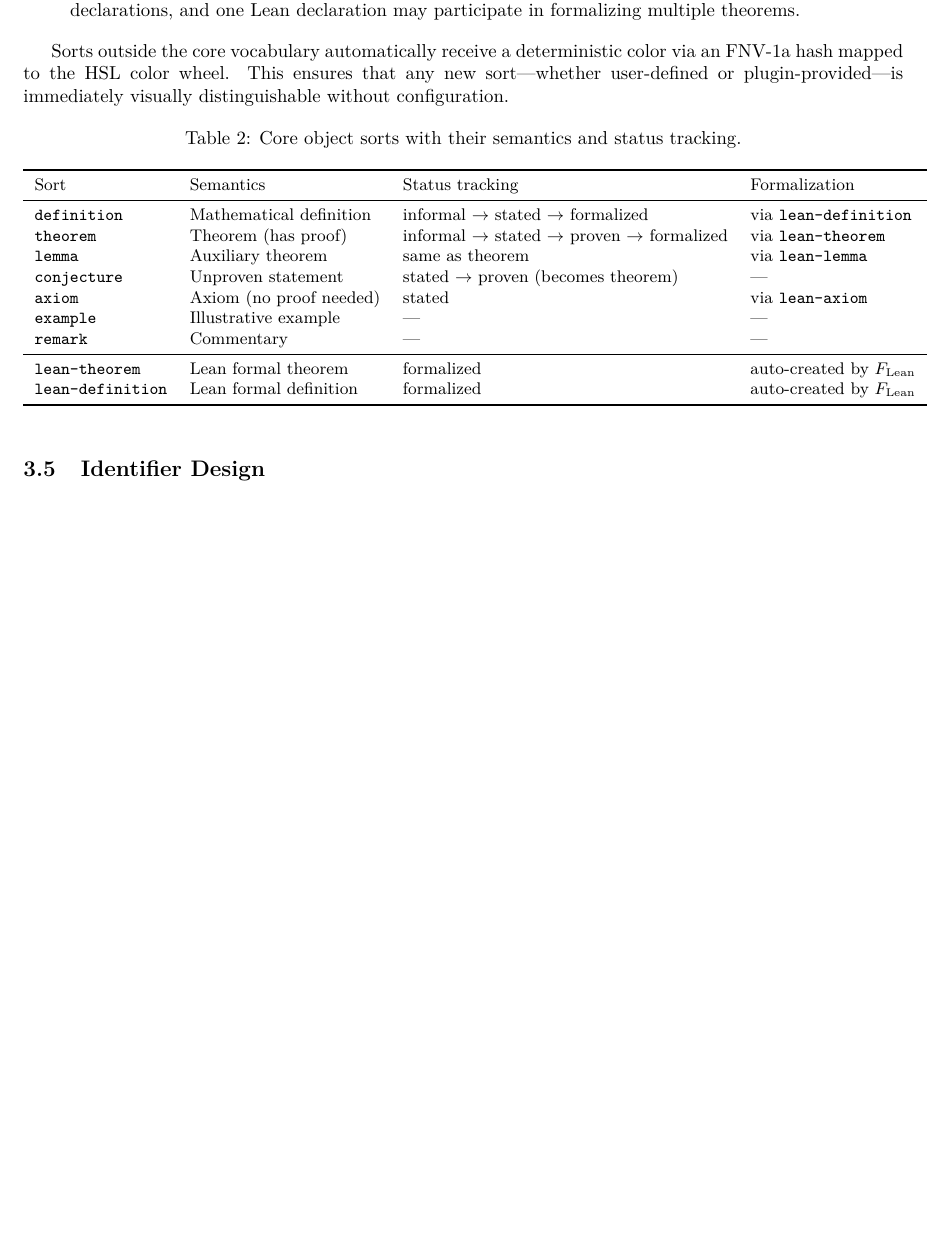
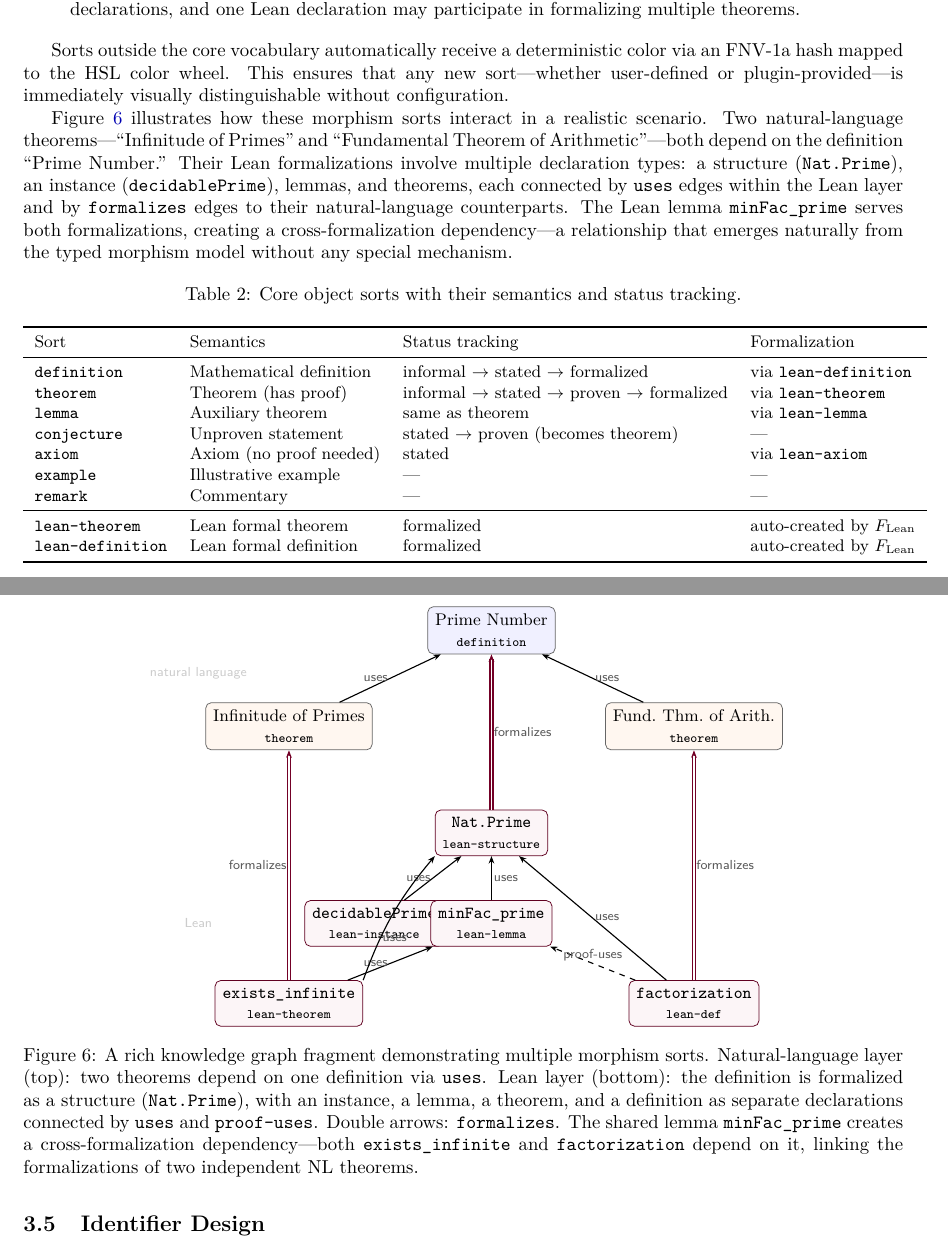
Before and after one commit to MathNetwork/Astrolabe, a LaTeX paper (paper/main.tex, which reads paper/sections/data-model.tex): part of page 10 of 21 before the commit and two parts of pages 10 and 11 of 22 after it, the two joined at a grey line, cut so that both start at the same text, the shorter picture padded with empty space. Compiled offline with pdfLaTeX.

Commit message:
Add rich multi-sort example figure to §3 Sort System
Demonstrates expressive power of the categorical model:
- NL layer: 2 theorems (Infinitude of Primes, FTA) + 1 definition (Prime Number)
- Lean layer: structure (Nat.Prime), instance (decidablePrime), lemma
  (minFac_prime), theorem (exists_infinite), def (factorization)
- Morphism sorts: uses (solid), proof-uses (dashed), formalizes (double)
- Cross-formalization dependency: minFac_prime shared by both formalizations
- Shows: many-to-one formalizes, internal Lean dependencies, cross-layer
  relationships emerging naturally from typed morphisms

Co-Authored-By: Claude Opus 4.6 (1M context) <noreply@anthropic.com>

```diff
--- a/paper/sections/data-model.tex
+++ b/paper/sections/data-model.tex
@@ -137,6 +137,57 @@ A set of \emph{core sorts} receives system-level treatment---special rendering r
 
 Sorts outside the core vocabulary automatically receive a deterministic color via an FNV-1a hash mapped to the HSL color wheel. This ensures that any new sort---whether user-defined or plugin-provided---is immediately visually distinguishable without configuration.
 
+Figure~\ref{fig:rich-example} illustrates how these morphism sorts interact in a realistic scenario. Two natural-language theorems---``Infinitude of Primes'' and ``Fundamental Theorem of Arithmetic''---both depend on the definition ``Prime Number.'' Their Lean formalizations involve multiple declaration types: a structure (\texttt{Nat.Prime}), an instance (\texttt{decidablePrime}), lemmas, and theorems, each connected by \texttt{uses} edges within the Lean layer and by \texttt{formalizes} edges to their natural-language counterparts. The Lean lemma \texttt{minFac\_prime} serves both formalizations, creating a cross-formalization dependency---a relationship that emerges naturally from the typed morphism model without any special mechanism.
+
+\begin{figure}[ht]
+\centering
+\begin{tikzpicture}[
+  every node/.style={font=\small, align=center},
+  nl/.style={rectangle, rounded corners=3pt, draw=black!60, minimum height=0.65cm, inner sep=4pt},
+  ln/.style={rectangle, rounded corners=3pt, draw=purple!50!black, fill=purple!4, minimum height=0.65cm, inner sep=4pt, font=\small\ttfamily},
+  ar/.style={-{Stealth[length=4pt]}, semithick},
+  fm/.style={-{Stealth[length=4pt]}, semithick, double, double distance=1pt, purple!60!black},
+  da/.style={-{Stealth[length=4pt]}, semithick, dashed},
+  lb/.style={font=\sffamily\scriptsize, text=gray!70!black, inner sep=1pt},
+]
+
+  % ── NL layer ──
+  \node[nl, fill=blue!6] (prime) at (0, 0) {Prime Number\\\scriptsize\texttt{definition}};
+  \node[nl, fill=orange!6] (inf) at (-3.8, -1.8) {Infinitude of Primes\\\scriptsize\texttt{theorem}};
+  \node[nl, fill=orange!6] (fta) at (3.8, -1.8) {Fund.\ Thm.\ of Arith.\\\scriptsize\texttt{theorem}};
+
+  % NL uses
+  \draw[ar] (inf) -- node[lb, left] {uses} (prime);
+  \draw[ar] (fta) -- node[lb, right] {uses} (prime);
+
+  % ── Lean layer ──
+  \node[ln] (nprime) at (0, -3.8) {Nat.Prime\\\scriptsize\texttt{lean-structure}};
+  \node[ln] (dec) at (-2.2, -5.5) {decidablePrime\\\scriptsize\texttt{lean-instance}};
+  \node[ln] (minfac) at (0, -5.5) {minFac\_prime\\\scriptsize\texttt{lean-lemma}};
+  \node[ln] (einf) at (-3.8, -7) {exists\_infinite\\\scriptsize\texttt{lean-theorem}};
+  \node[ln] (factpow) at (3.8, -7) {factorization\\\scriptsize\texttt{lean-def}};
+
+  % Lean internal uses
+  \draw[ar] (dec) -- node[lb, left] {uses} (nprime);
+  \draw[ar] (minfac) -- node[lb, right] {uses} (nprime);
+  \draw[ar] (einf) -- node[lb, left] {uses} (minfac);
+  \draw[ar] (einf.north east) to[bend left=10] node[lb, right, pos=0.3] {uses} (nprime.south west);
+  \draw[ar] (factpow) -- node[lb, right] {uses} (nprime);
+  \draw[da] (factpow) -- node[lb, above] {proof-uses} (minfac);
+
+  % Formalizes (cross-layer)
+  \draw[fm] (nprime) -- node[lb, right] {formalizes} (prime);
+  \draw[fm] (einf) -- node[lb, left] {formalizes} (inf);
+  \draw[fm] (factpow) -- node[lb, right] {formalizes} (fta);
+
+  % Layer labels
+  \node[font=\scriptsize\sffamily, text=gray!40] at (-5.5, -0.8) {natural language};
+  \node[font=\scriptsize\sffamily, text=gray!40] at (-5.5, -5.5) {Lean};
+\end{tikzpicture}
+\caption{A rich knowledge graph fragment demonstrating multiple morphism sorts. Natural-language layer (top): two theorems depend on one definition via \texttt{uses}. Lean layer (bottom): the definition is formalized as a structure (\texttt{Nat.Prime}), with an instance, a lemma, a theorem, and a definition as separate declarations connected by \texttt{uses} and \texttt{proof-uses}. Double arrows: \texttt{formalizes}. The shared lemma \texttt{minFac\_prime} creates a cross-formalization dependency---both \texttt{exists\_infinite} and \texttt{factorization} depend on it, linking the formalizations of two independent NL theorems.}
+\label{fig:rich-example}
+\end{figure}
+
 \begin{table}[h]
 \centering
 \caption{Core object sorts with their semantics and status tracking.}
```
